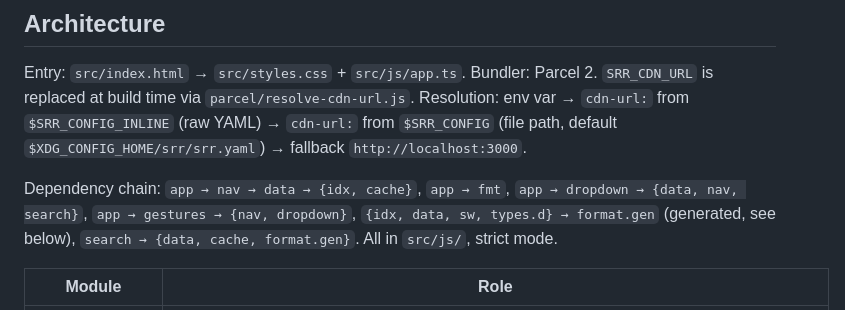
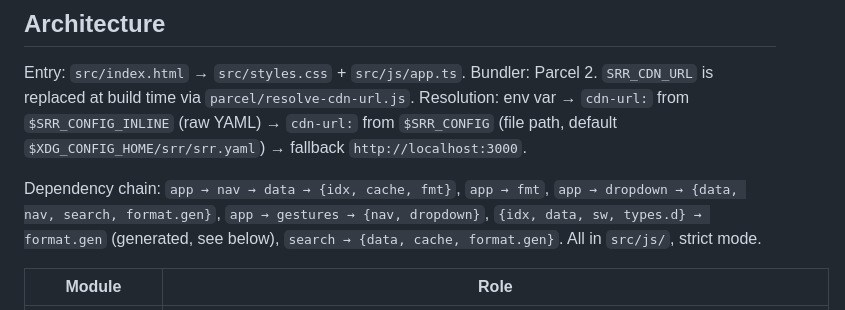
Before and after one commit to gllera/srr, a Markdown page: frontend/CLAUDE.md, the part around one of its changes. Rendered like a GitHub page.

```diff
--- a/frontend/CLAUDE.md
+++ b/frontend/CLAUDE.md
@@ -12,7 +12,7 @@ SRR Frontend — single-page RSS reader. Zero runtime deps. Parcel + TypeScript
 
 Entry: `src/index.html` → `src/styles.css` + `src/js/app.ts`. Bundler: Parcel 2. `SRR_CDN_URL` is replaced at build time via `parcel/resolve-cdn-url.js`. Resolution: env var → `cdn-url:` from `$SRR_CONFIG_INLINE` (raw YAML) → `cdn-url:` from `$SRR_CONFIG` (file path, default `$XDG_CONFIG_HOME/srr/srr.yaml`) → fallback `http://localhost:3000`.
 
-Dependency chain: `app → nav → data → {idx, cache}`, `app → fmt`, `app → dropdown → {data, nav, search}`, `app → gestures → {nav, dropdown}`, `{idx, data, sw, types.d} → format.gen` (generated, see below), `search → {data, cache, format.gen}`. All in `src/js/`, strict mode.
+Dependency chain: `app → nav → data → {idx, cache, fmt}`, `app → fmt`, `app → dropdown → {data, nav, search, format.gen}`, `app → gestures → {nav, dropdown}`, `{idx, data, sw, types.d} → format.gen` (generated, see below), `search → {data, cache, format.gen}`. All in `src/js/`, strict mode.
 
 | Module | Role |
 |---|---|
```
Also changed, not shown: other parts of frontend/CLAUDE.md (+7 -7 lines), backend/CLAUDE.md (+6 -6 lines).
